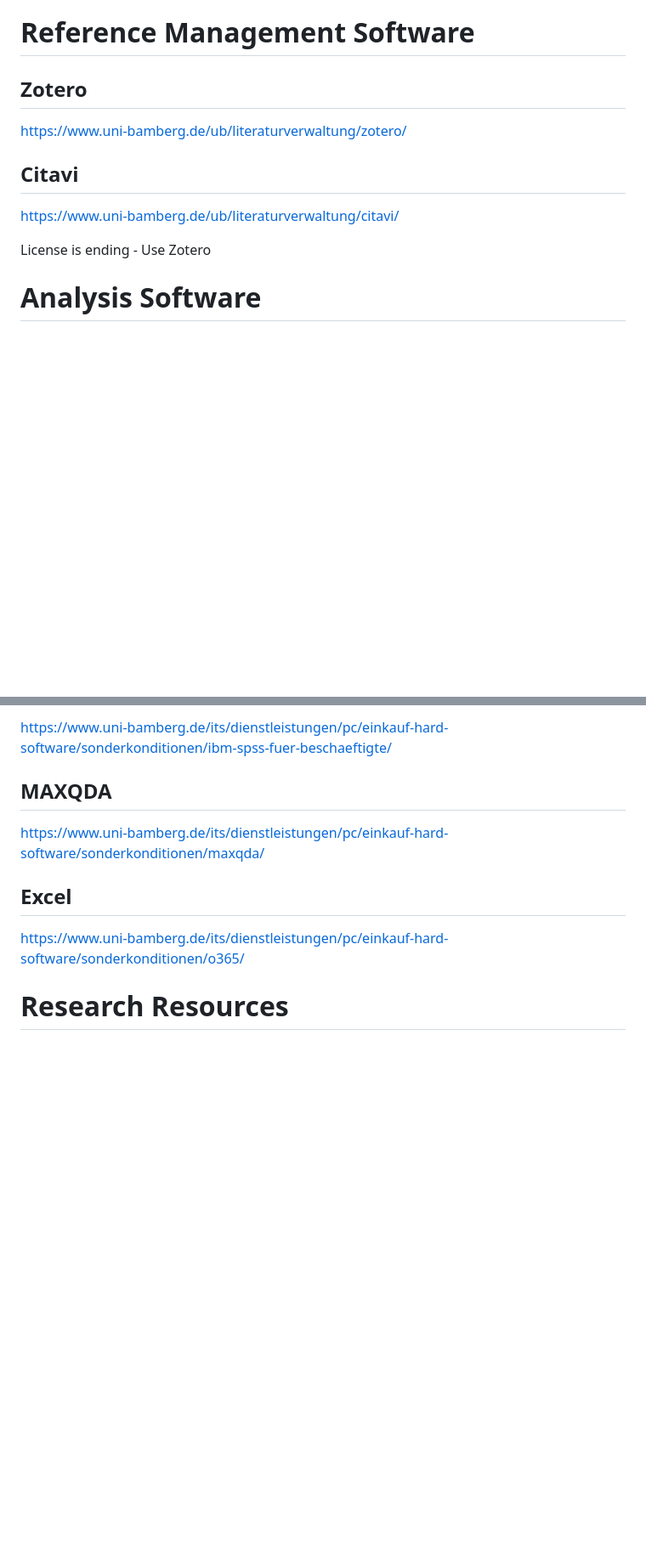
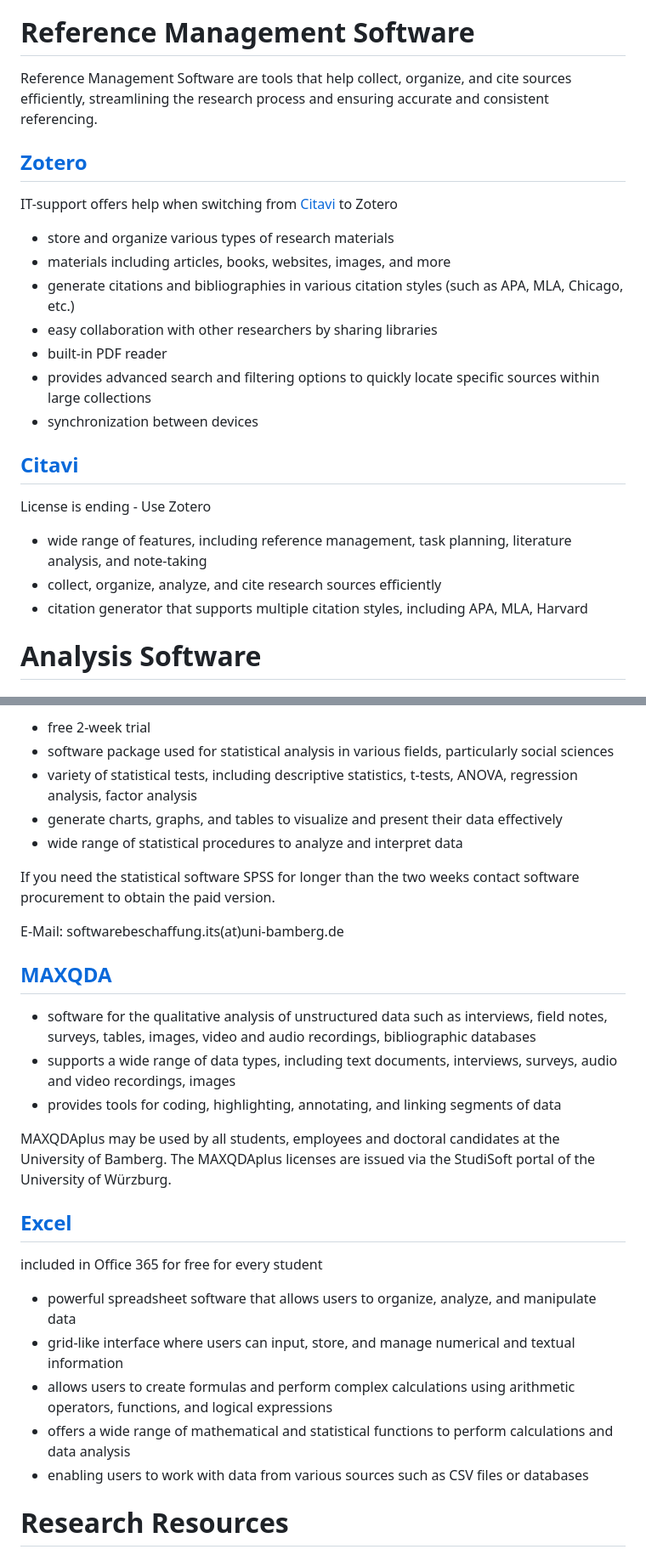
Before and after one commit to digital-work-lab/handbook, a Markdown page: docs/lab_basics/it_sytems.md, 2 parts joined by grey strips. Shown: that part at 85% size. GitHub-like rendering; blank space fills up the shorter version.

Commit message:
added content for Reference Management Software and Analysis Software

```diff
--- a/docs/lab_basics/it_sytems.md
+++ b/docs/lab_basics/it_sytems.md
@@ -214,15 +214,27 @@ Presentations are the go-to way to deliver information effectively. That is usef
 
 # Reference Management Software
 
-## Zotero
+Reference Management Software are tools that help collect, organize, and cite sources efficiently, streamlining the research process and ensuring accurate and consistent referencing.
 
-https://www.uni-bamberg.de/ub/literaturverwaltung/zotero/
+## [Zotero](https://www.uni-bamberg.de/ub/literaturverwaltung/zotero/)
 
-## Citavi
+IT-support offers help when switching from [Citavi](#Citavi) to Zotero
 
-https://www.uni-bamberg.de/ub/literaturverwaltung/citavi/
++ store and organize various types of research materials
++ materials including articles, books, websites, images, and more
++ generate citations and bibliographies in various citation styles (such as APA, MLA, Chicago, etc.)
++ easy collaboration with other researchers by sharing libraries
++ built-in PDF reader
++ provides advanced search and filtering options to quickly locate specific sources within large collections
++ synchronization between devices
+
+## [Citavi](https://www.uni-bamberg.de/ub/literaturverwaltung/citavi/)
 
 License is ending - Use Zotero
 
++ wide range of features, including reference management, task planning, literature analysis, and note-taking
++ collect, organize, analyze, and cite research sources efficiently
++ citation generator that supports multiple citation styles, including APA, MLA, Harvard
+
 # Analysis Software
 
@@ -230,13 +242,33 @@ License is ending - Use Zotero
 
-https://www.uni-bamberg.de/its/dienstleistungen/pc/einkauf-hard-software/sonderkonditionen/ibm-spss-fuer-beschaeftigte/
++ free 2-week trial
++ software package used for statistical analysis in various fields, particularly social sciences
++ variety of statistical tests, including descriptive statistics, t-tests, ANOVA, regression analysis, factor analysis
++ generate charts, graphs, and tables to visualize and present their data effectively
++ wide range of statistical procedures to analyze and interpret data
 
-## MAXQDA
 
-https://www.uni-bamberg.de/its/dienstleistungen/pc/einkauf-hard-software/sonderkonditionen/maxqda/
+If you need the statistical software SPSS for longer than the two weeks contact software procurement to obtain the paid version.
 
-## Excel
+E-Mail: softwarebeschaffung.its(at)uni-bamberg.de
 
-https://www.uni-bamberg.de/its/dienstleistungen/pc/einkauf-hard-software/sonderkonditionen/o365/
+
+## [MAXQDA](https://www.uni-bamberg.de/its/dienstleistungen/pc/einkauf-hard-software/sonderkonditionen/maxqda/)
+
++ software for the qualitative analysis of unstructured data such as interviews, field notes, surveys, tables, images, video and audio recordings, bibliographic databases
++ supports a wide range of data types, including text documents, interviews, surveys, audio and video recordings, images
++ provides tools for coding, highlighting, annotating, and linking segments of data
+
+MAXQDAplus may be used by all students, employees and doctoral candidates at the University of Bamberg.
+The MAXQDAplus licenses are issued via the StudiSoft portal of the University of Würzburg.
+
+## [Excel](https://www.uni-bamberg.de/its/dienstleistungen/pc/einkauf-hard-software/sonderkonditionen/o365/)
+included in Office 365 for free for every student
+
++ powerful spreadsheet software that allows users to organize, analyze, and manipulate data
++ grid-like interface where users can input, store, and manage numerical and textual information
++ allows users to create formulas and perform complex calculations using arithmetic operators, functions, and logical expressions
++ offers a wide range of mathematical and statistical functions to perform calculations and data analysis
++ enabling users to work with data from various sources such as CSV files or databases
 
 # Research Resources
 
```
Also changed, not shown: other parts of docs/lab_basics/it_sytems.md (+1 -1 lines).
